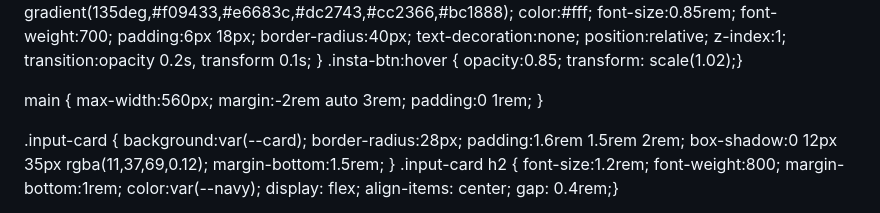
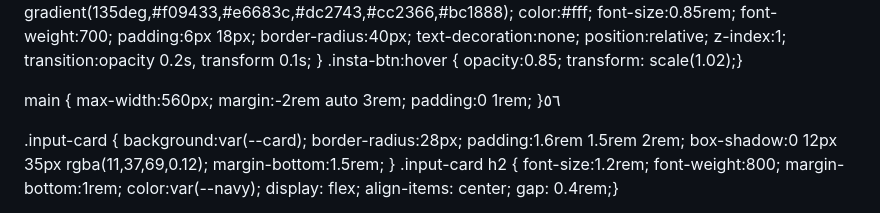
Before and after one commit to mustafanaser5666-maker/vaccination_app, a Markdown page: README.md, the part around the change. GitHub-like rendering.

```diff
--- a/README.md
+++ b/README.md
@@ -57,7 +57,7 @@ header .sub { color:rgba(255,255,255,0.85); font-size:0.95rem; margin-top:0.3rem
 }
 .insta-btn:hover { opacity:0.85; transform: scale(1.02);}
 
-main { max-width:560px; margin:-2rem auto 3rem; padding:0 1rem; }
+main { max-width:560px; margin:-2rem auto 3rem; padding:0 1rem; }٥٦
 
 .input-card {
   background:var(--card); border-radius:28px; padding:1.6rem 1.5rem 2rem;
```
